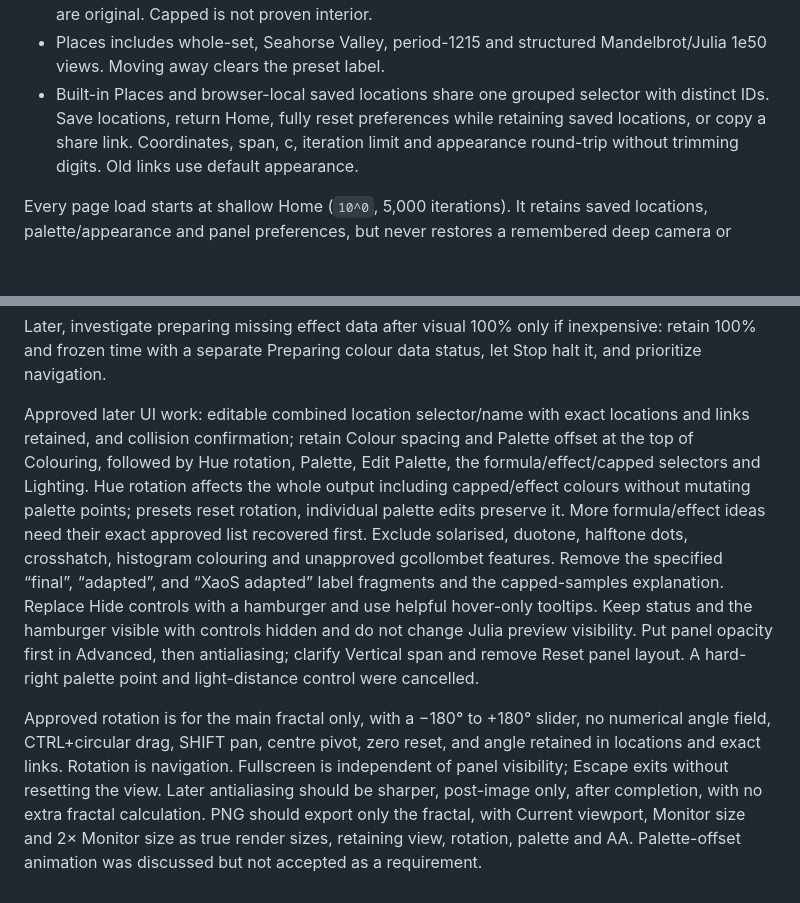
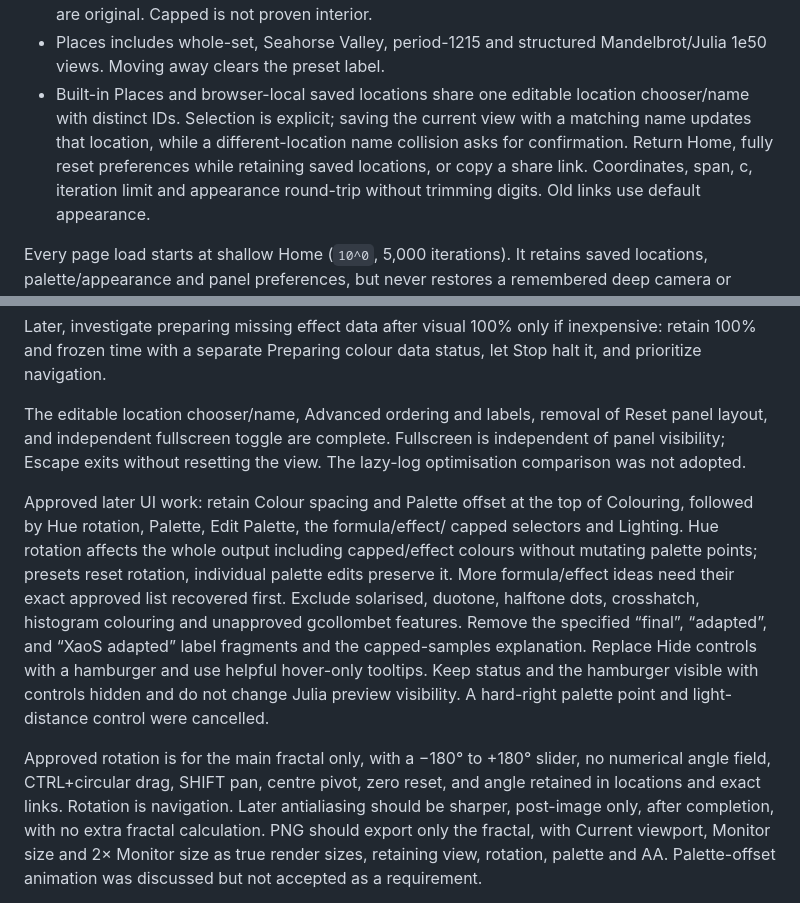
Before and after one commit to byronbuzz/DeepGPU-Zoomer, a Markdown page: README.md, 2 parts joined by grey strips. GitHub-like rendering; blank space fills up the shorter version.

Commit message:
Document released location and fullscreen controls

```diff
--- a/README.md
+++ b/README.md
@@ -66,9 +66,11 @@ TypeScript and builds `dist`; `npm run preview` serves that build locally.
   Capped is not proven interior.
 - Places includes whole-set, Seahorse Valley, period-1215 and structured
   Mandelbrot/Julia 1e50 views. Moving away clears the preset label.
-- Built-in Places and browser-local saved locations share one grouped selector
-  with distinct IDs. Save locations, return Home, fully reset preferences while
-  retaining saved locations, or copy a share link.
+- Built-in Places and browser-local saved locations share one editable location
+  chooser/name with distinct IDs. Selection is explicit; saving the current
+  view with a matching name updates that location, while a different-location
+  name collision asks for confirmation. Return Home, fully reset preferences
+  while retaining saved locations, or copy a share link.
   Coordinates, span, c, iteration limit and appearance round-trip without
   trimming digits. Old links use default appearance.
 
@@ -327,10 +329,14 @@ Later, investigate preparing missing effect data after visual 100% only if
 inexpensive: retain 100% and frozen time with a separate Preparing colour data
 status, let Stop halt it, and prioritize navigation.
 
-Approved later UI work: editable combined location selector/name with exact
-locations and links retained, and collision confirmation; retain Colour spacing
-and Palette offset at the top of Colouring, followed by Hue rotation, Palette,
-Edit Palette, the formula/effect/capped selectors and Lighting. Hue rotation affects the whole output
+The editable location chooser/name, Advanced ordering and labels, removal of
+Reset panel layout, and independent fullscreen toggle are complete. Fullscreen
+is independent of panel visibility; Escape exits without resetting the view.
+The lazy-log optimisation comparison was not adopted.
+
+Approved later UI work: retain Colour spacing and Palette offset at the top of
+Colouring, followed by Hue rotation, Palette, Edit Palette, the formula/effect/
+capped selectors and Lighting. Hue rotation affects the whole output
 including capped/effect colours without mutating palette points; presets reset
 rotation, individual palette edits preserve it. More formula/effect ideas need
 their exact approved list recovered first. Exclude solarised, duotone, halftone
@@ -338,16 +344,13 @@ dots, crosshatch, histogram colouring and unapproved gcollombet features.
 Remove the specified “final”, “adapted”, and “XaoS adapted” label fragments and
 the capped-samples explanation. Replace Hide controls with a hamburger and
 use helpful hover-only tooltips. Keep status and the hamburger visible with
-controls hidden and do not change Julia preview visibility. Put panel opacity
-first in Advanced, then antialiasing; clarify Vertical span and remove Reset
-panel layout. A hard-right palette point and light-distance control were
-cancelled.
+controls hidden and do not change Julia preview visibility. A hard-right
+palette point and light-distance control were cancelled.
 
 Approved rotation is for the main fractal only, with a −180° to +180° slider,
 no numerical angle field, CTRL+circular drag, SHIFT pan, centre pivot, zero
 reset, and angle retained in locations and exact links. Rotation is navigation.
-Fullscreen is independent of panel visibility; Escape exits without resetting
-the view. Later antialiasing should be sharper, post-image only, after
+Later antialiasing should be sharper, post-image only, after
 completion, with no extra fractal calculation. PNG should export only the
 fractal, with Current viewport, Monitor size and 2× Monitor size as true render
 sizes, retaining view, rotation, palette and AA. Palette-offset animation was
```
